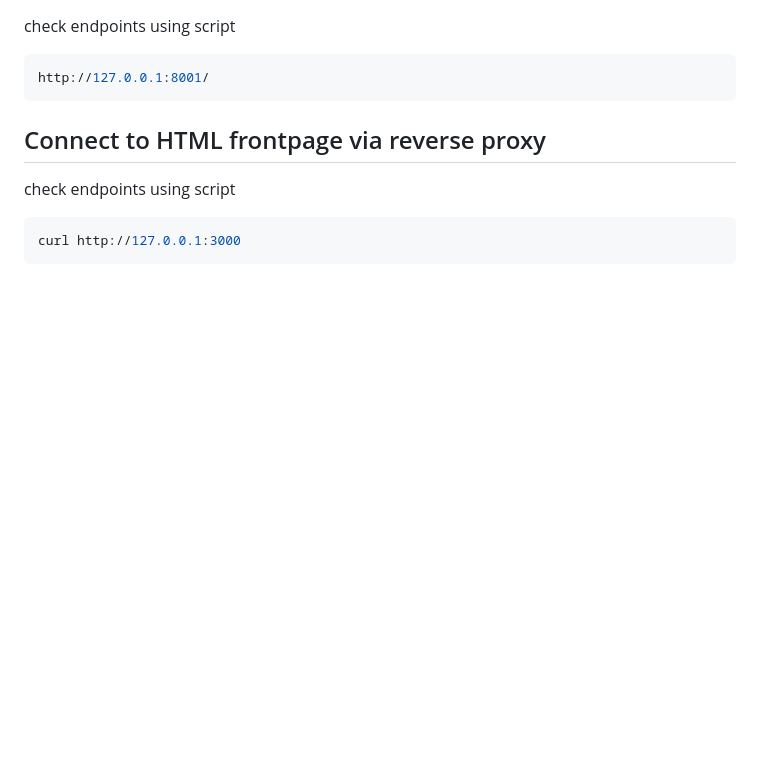
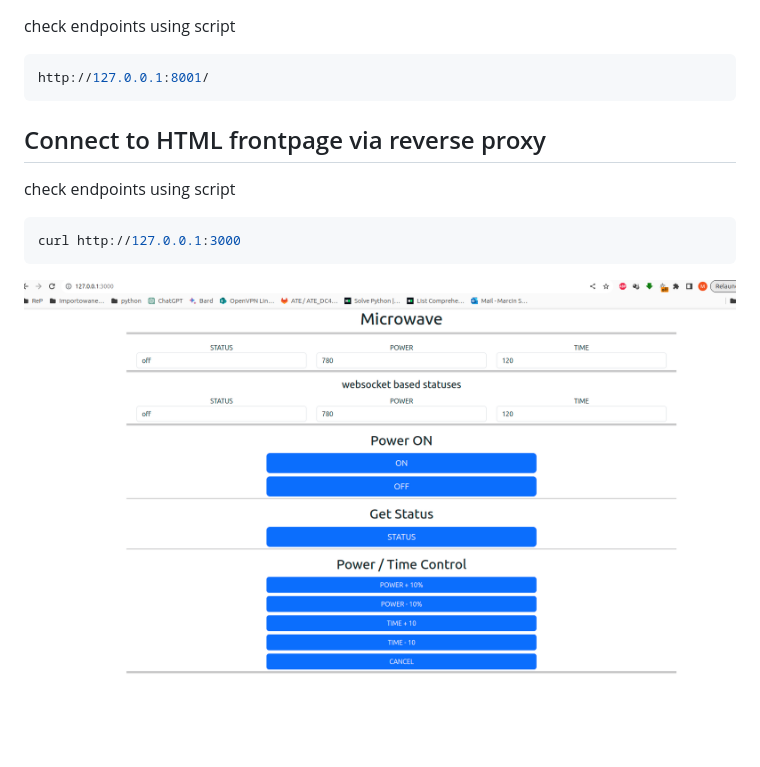
Before and after one commit to mszpulak/roche, a Markdown page: README.md, the part around the change. Drawn GitHub-style; pictures changed too: img.png (added); blank space fills up the shorter version.

Commit message:
image

````diff
--- a/README.md
+++ b/README.md
@@ -60,3 +60,5 @@ check endpoints using script
 ```bash
 curl http://127.0.0.1:3000
 ```
+
+![img.png](img.png)
````
